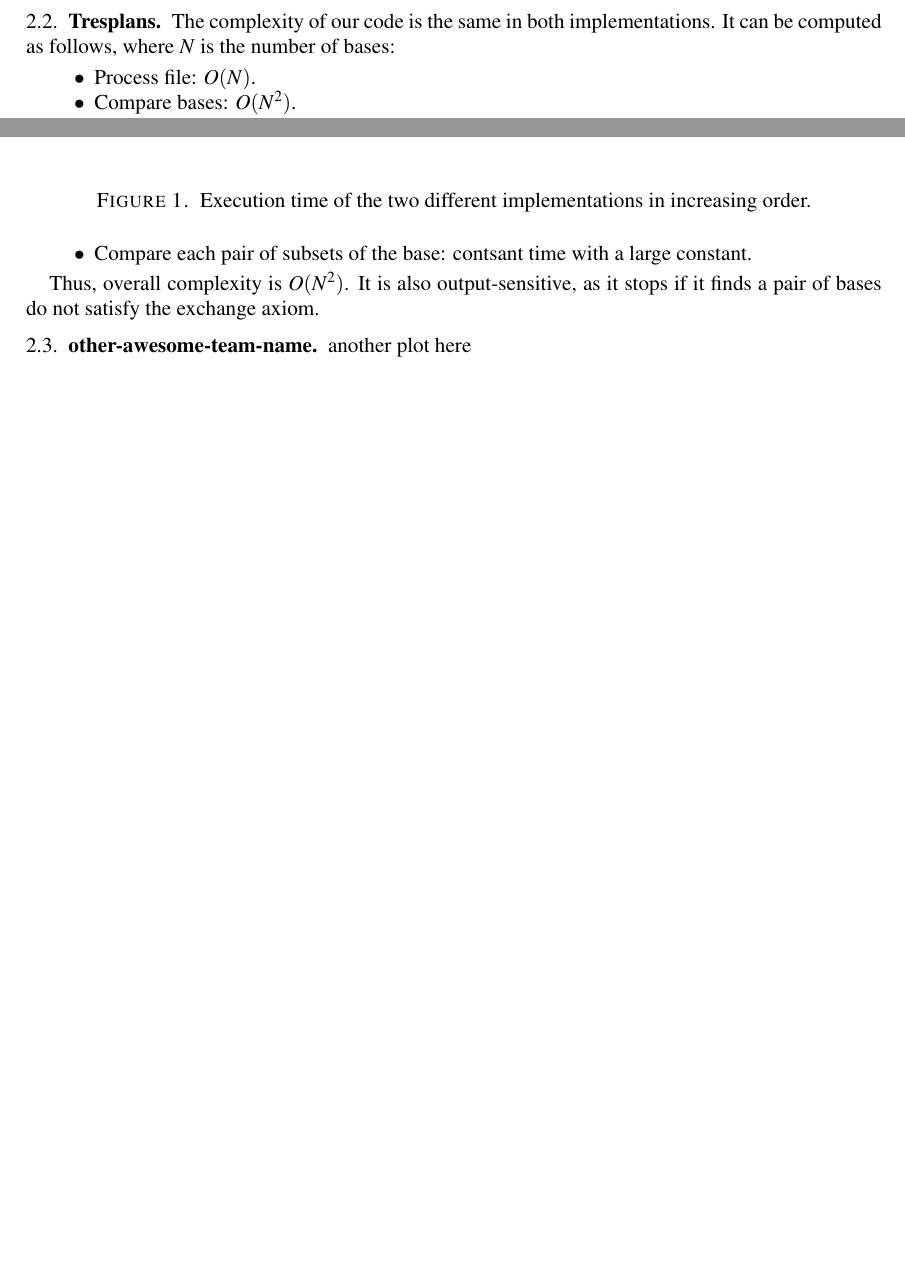
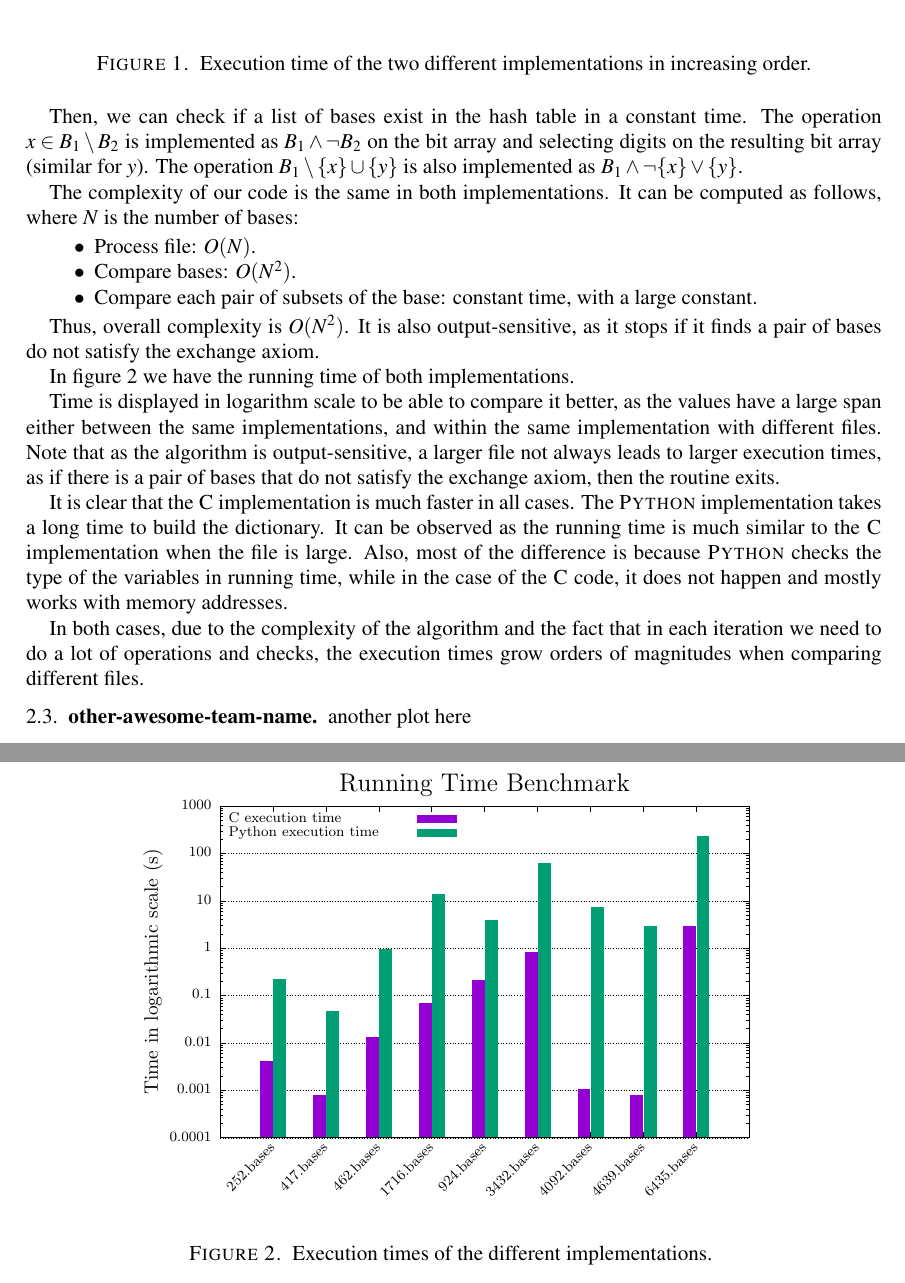
Before and after one commit to CSG-MAMME/DAG-part2, a LaTeX problem sheet (exercises/sheet0/results.tex): two parts of pages 1 and 2 of 2 before the commit and two parts of pages 2 and 3 of 3 after it, joined at a grey line, cut so that both start at the same text, the shorter picture padded with empty space. Compiled offline with pdfLaTeX.

Commit message:
Update results.tex.

```diff
--- a/exercises/sheet0/results.tex
+++ b/exercises/sheet0/results.tex
@@ -128,3 +136,15 @@ This is a great example not to underestimate the constants affecting our expecte
+Then, we can check if a list of bases exist in the hash table in a constant time.
+The operation
+\(x \in B_1 \setminus B_2\)
+is implemented as
+\(B_1 \land \neg B_2\)
+on the bit array and selecting digits on the resulting bit array
+(similar for \(y\)).
+The operation
+\(B_1 \setminus \{x\} \cup \{y\}\)
+is also implemented as
+\(B_1 \land \neg \{x\} \lor \{y\}\).
+
 The complexity of our code is the same in both implementations.
 It can be computed as follows, where $N$ is the number of bases:
 
@@ -132,13 +152,44 @@ It can be computed as follows, where $N$ is the number of bases:
  \item Process file: $O(N)$.
  \item Compare bases: $O(N^2)$.
  \item Compare each pair of subsets of the base:
-       contsant time with a large constant.
+       constant time, with a large constant.
 \end{itemize}
 
 Thus, overall complexity is $O(N^2)$.
 It is also output-sensitive,
 as it stops if it finds a pair of bases do not satisfy the exchange axiom.
 
+In figure~\ref{fig:Tresplans} we have the running time of both implementations.
+
+\begin{figure}[h!]
+    \centering
+    \includegraphics[width=.75\textwidth]{./Tresplans/Tresplans_exec_time.pdf}
+    \caption{Execution times of the different implementations.
+    \label{fig:Tresplans}}
+\end{figure}
+
+Time is displayed in logarithm scale to be able to compare it better,
+as the values have a large span either between the same implementations,
+and within the same implementation with different files.
+Note that as the algorithm is output-sensitive,
+a larger file not always leads to larger execution times,
+as if there is a pair of bases that do not satisfy the exchange axiom,
+then the routine exits.
+
+It is clear that the \textsc{C} implementation is much faster in all cases.
+The \textsc{Python} implementation takes a long time to build the dictionary.
+It can be observed as the running time is much similar to the
+\textsc{C} implementation when the file is large.
+Also, most of the difference is because \textsc{Python} checks the type
+of the variables in running time,
+while in the case of the \textsc{C} code,
+it does not happen and mostly works with memory addresses.
+
+In both cases,
+due to the complexity of the algorithm
+and the fact that in each iteration we need to do a lot of operations and checks,
+the execution times grow orders of magnitudes when comparing different files.
+
 \subsection{other-awesome-team-name}
 
 another plot here
```
Also changed, not shown: exercises/sheet0/results.tex (8 more changed lines).
